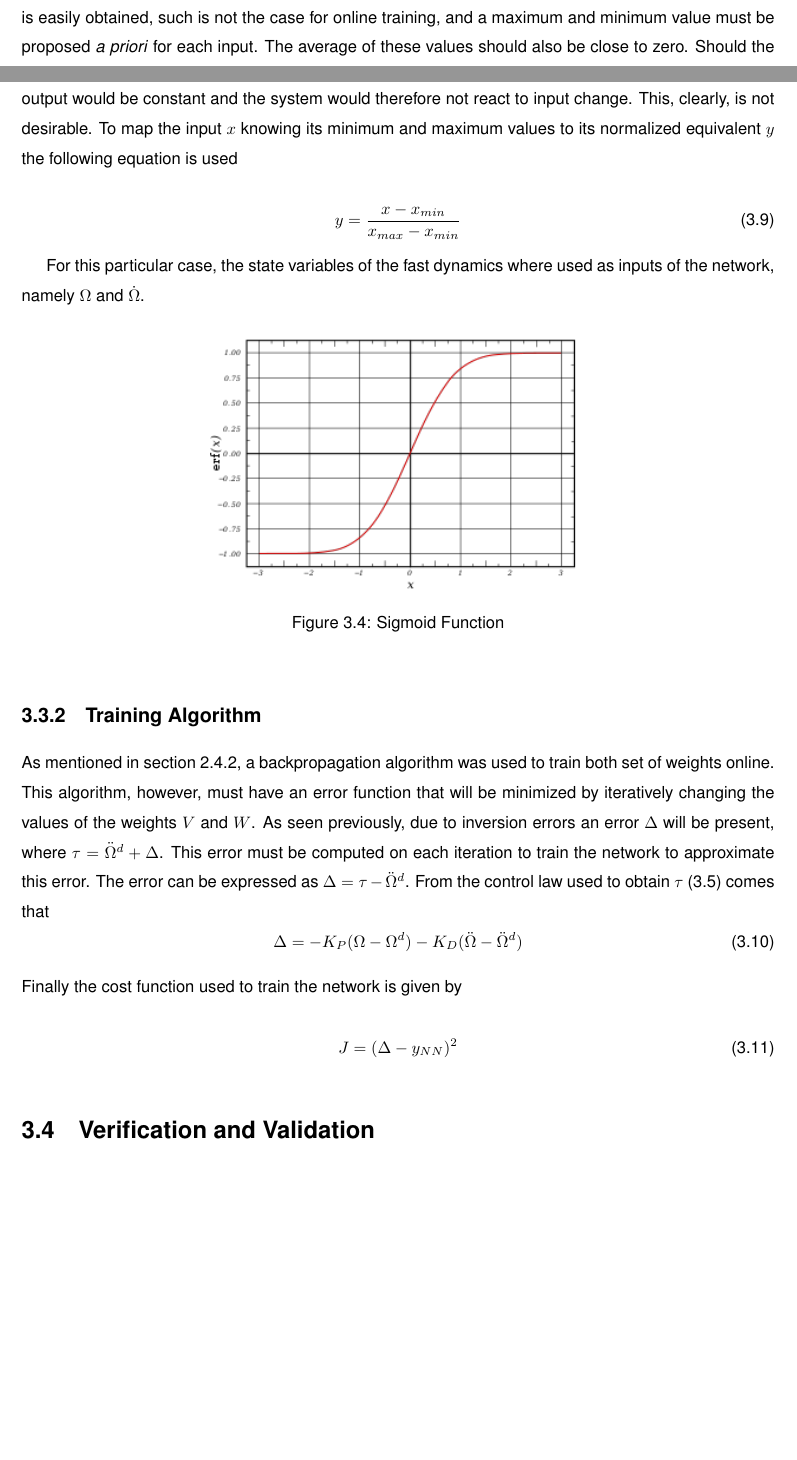
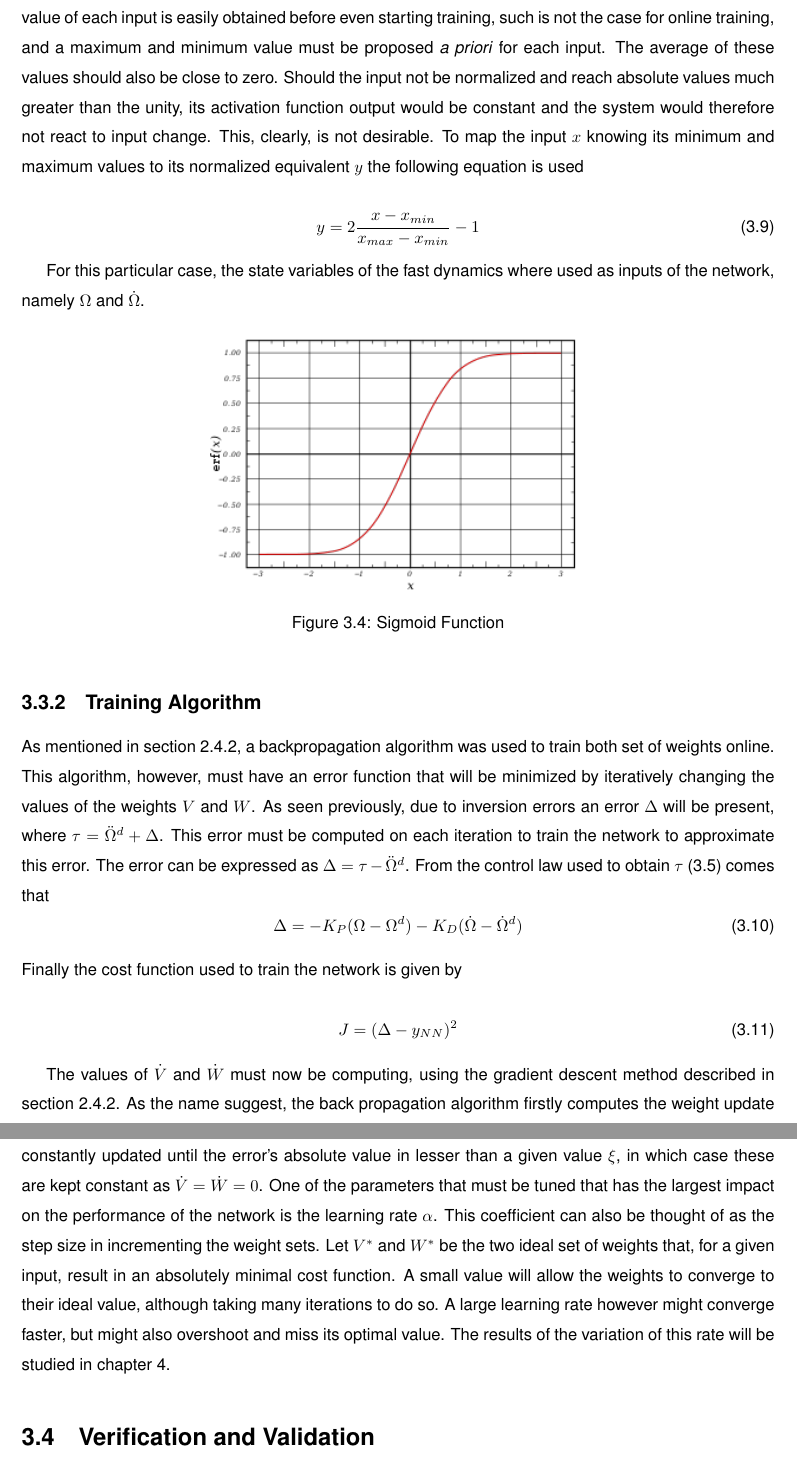
Before and after one commit to GuilhermeGSousa/Thesis, a LaTeX thesis (Thesis.tex, which reads Thesis_Implementation.tex): two parts of pages 36 and 37 of 52 before the commit and two parts of pages 37 and 38 of 54 after it, joined at a grey line, cut so that both start at the same text, the shorter picture padded with empty space. Compiled offline with pdfLaTeX; a LaTeX package or settings file that is missing is left out.

Commit message:
Implementation: Finished NN

```diff
--- a/Thesis_Implementation.tex
+++ b/Thesis_Implementation.tex
@@ -244,10 +252,10 @@ There are quite some challenges in designing a feed forward neural network. Besi
 \item \textbf{Redundancy}: A large value of redundant and irrelevant input variables will not only increase the needed computational effort of the NN, but will also increase the difficulty to train the weights of the network and add noise to the system.
 \end{itemize}
 
-Another consideration about the chosen inputs that must also be taken into account is the range of values these might take. The sigmoid function $sing(x)$ used reaches around 75\% when $x=1$ and 100\% when $x=2$, as can be seen in figure \ref{fig:sigmoid}. For some cases the inputs might need to be normalized. While this is quite a trivial task in the case of batch training, as the minimum and maximum value of each input is easily obtained, such is not the case for online training, and a maximum and minimum value must be proposed \emph{a priori} for each input. The average of these values should also be close to zero. Should the input not be normalized and reach absolute values much greater than the unity, its activation function output would be constant and the system would therefore not react to input change. This, clearly, is not desirable. To map the input $x$ knowing its minimum and maximum values to its normalized equivalent $y$ the following equation is used
+Another consideration about the chosen inputs that must also be taken into account is the range of values these might take. The sigmoid function $sing(x)$ used reaches around 75\% when $x=1$ and 100\% when $x=2$, as can be seen in figure \ref{fig:sigmoid}. For some cases the inputs might therefore need to be normalized. While this is quite a trivial task in the case of batch training, as the minimum and maximum value of each input is easily obtained before even starting training, such is not the case for online training, and a maximum and minimum value must be proposed \emph{a priori} for each input. The average of these values should also be close to zero. Should the input not be normalized and reach absolute values much greater than the unity, its activation function output would be constant and the system would therefore not react to input change. This, clearly, is not desirable. To map the input $x$ knowing its minimum and maximum values to its normalized equivalent $y$ the following equation is used
 
 \begin{equation}
-y=\dfrac{x-x_{min}}{x_{max}-x_{min}}
+y=2\dfrac{x-x_{min}}{x_{max}-x_{min}}-1
 \label{eq:normalisation}
 \end{equation}
 
@@ -264,14 +272,17 @@ For this  particular case, the state variables of the fast dynamics where used a
 
 As mentioned in section \ref{section:background/NN}, a backpropagation algorithm was used to train both set of weights online. This algorithm, however, must have an error function that will be minimized by iteratively changing the values of the weights $V$ and $W$. As seen previously, due to inversion errors an error $\Delta$ will be present, where $\tau = \ddot{\Omega}^d + \Delta$. This error must be computed on each iteration to train the network to approximate this error. The error can be expressed as $\Delta=\tau - \ddot{\Omega}^d$. From the control law used to obtain $\tau$ (\ref{eq:linear_controller}) comes that
 \begin{equation}
-\Delta = -K_P(\Omega-\Omega^d)-K_D(\ddot{\Omega}-\ddot{\Omega}^d)
+\Delta = -K_P(\Omega-\Omega^d)-K_D(\dot{\Omega}-\dot{\Omega}^d)
 \end{equation}
 Finally the cost function used to train the network is given by
 
 \begin{equation}
 J=(\Delta-y_{NN})^2
+\label{eq:NN_cost}
 \end{equation}
 
+The values of $\dot{V}$ and $\dot{W}$ must now be computing, using the gradient descent method described in section \ref{section:background/NN}. As the name suggest, the back propagation algorithm firstly computes the weight update values for the last layers, propagating the errors to update the previous weight set. The weights are constantly updated until the error's absolute value in lesser than a given value $\xi$, in which case these are kept constant as $\dot{V}=\dot{W}=0$.
+One of the parameters that must be tuned that has the largest impact on the performance of the network is the learning rate $\alpha$. This coefficient can also be thought of as the step size in incrementing the weight sets. Let $V^*$ and $W^*$ be the two ideal set of weights that, for a given input, result in an absolutely minimal cost function. A small value will allow the weights to converge to their ideal value, although taking many iterations to do so. A large learning rate however might converge faster, but might also overshoot and miss its optimal value. The results of the variation of this rate will be studied in chapter \ref{chapter:results}.
 
 \section{Verification and Validation}
 \label{section:model/verification}
```
Also changed, not shown: Thesis.pdf, Thesis_Implementation.tex (16 more changed lines).
